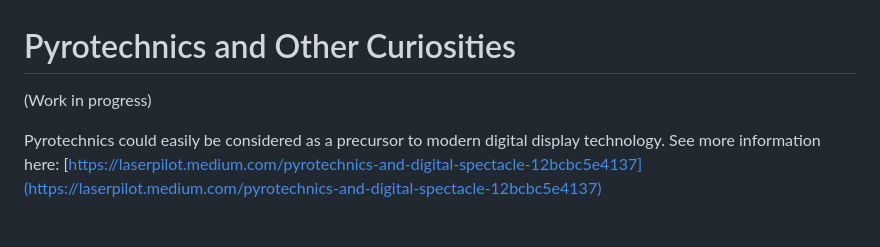
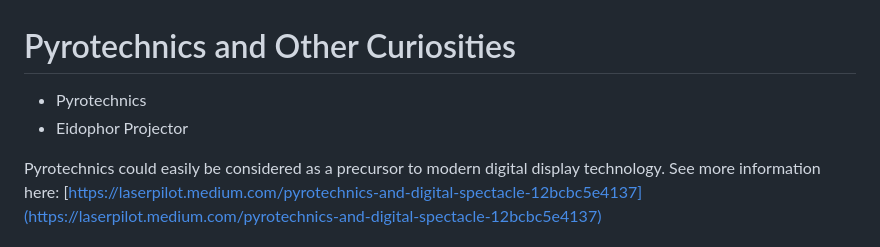
Before and after one commit to laserpilot/Survey_of_Alternative_Displays, a Markdown page: legacy/pyrotechnics-and-other-curiosities.md, the part around the change printed below. GitHub-like rendering.

```diff
--- a/legacy/pyrotechnics-and-other-curiosities.md
+++ b/legacy/pyrotechnics-and-other-curiosities.md
@@ -1,5 +1,6 @@
 # Pyrotechnics and Other Curiosities
 
-(Work in progress)
+* Pyrotechnics
+* Eidophor Projector
 
 Pyrotechnics could easily be considered as a precursor to modern digital display technology. See more information here: [https://laserpilot.medium.com/pyrotechnics-and-digital-spectacle-12bcbc5e4137](https://laserpilot.medium.com/pyrotechnics-and-digital-spectacle-12bcbc5e4137)
```
Also changed, not shown: other parts of legacy/pyrotechnics-and-other-curiosities.md (+10 -0 lines), README (1).md (added, +23 -0 lines), appendix/acknowledgements-and-additional-references.md (+1 -1 lines), closing-notes.md (added, +9 -0 lines), legacy/eidophor-projector.md (deleted, +0 -9 lines), techniques/diffusion-and-distortion.md (+2 -0 lines), .gitbook/assets/eidophor-5112 (1).png (added), .gitbook/assets/eidophor-5112 (2).png (added), .gitbook/assets/eidophor-functional-diagram-5115 (1).png (added), .gitbook/assets/eidophor-functional-diagram-5115 (2).png (added), 3 other files.
